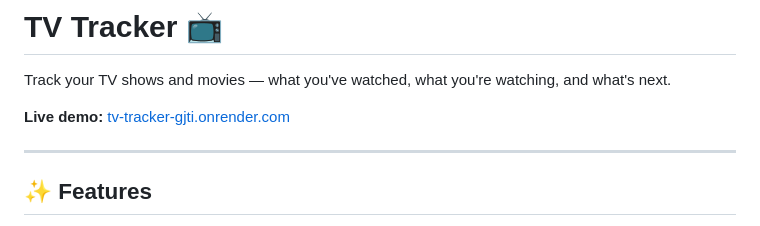
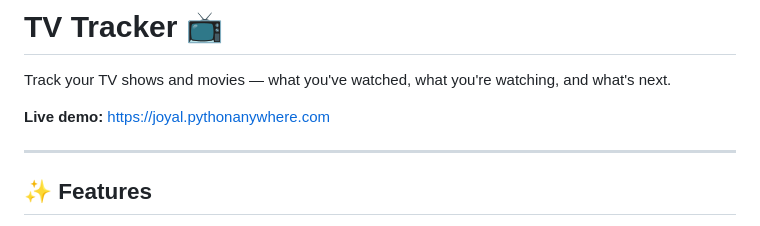
Before and after one commit to Joyalsensei/tv-tracker, a Markdown page: README.md, the part around the change. GitHub-like rendering.

```diff
--- a/README.md
+++ b/README.md
@@ -2,7 +2,8 @@
 
 Track your TV shows and movies — what you've watched, what you're watching, and what's next.
 
-**Live demo:** [tv-tracker-gjti.onrender.com](https://tv-tracker-gjti.onrender.com)
+**Live demo:**
+https://joyal.pythonanywhere.com
 
 ---
 
```
